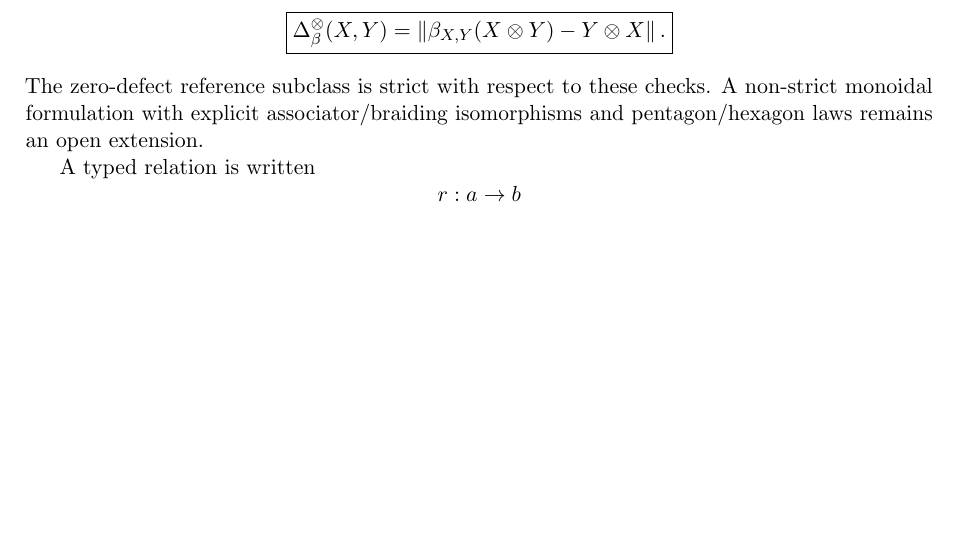
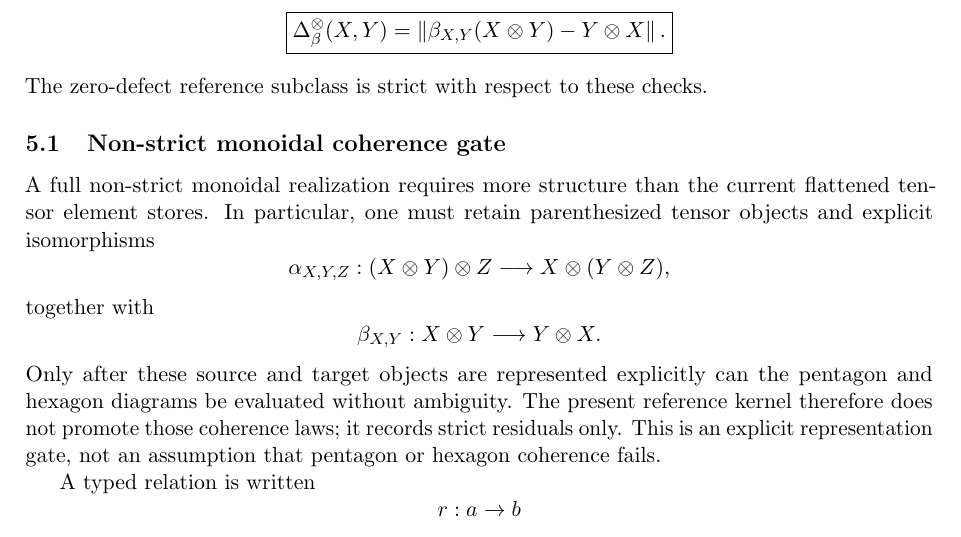
Before and after one commit to AdrianLipa90/Relational-Dynamic-State-Space, a LaTeX paper (monograph/main.tex): part of page 4 of 11, cut so that both start at the same text, the shorter picture padded with empty space. Compiled offline with pdfLaTeX.

Commit message:
docs: formalize non-strict monoidal coherence gate

```diff
--- a/monograph/main.tex
+++ b/monograph/main.tex
@@ -321,8 +321,30 @@ For a supplied braiding \(\beta_{X,Y}\),
 }
 \]
 The zero-defect reference subclass is strict with respect to these checks.
-A non-strict monoidal formulation with explicit associator/braiding
-isomorphisms and pentagon/hexagon laws remains an open extension.
+
+\subsection{Non-strict monoidal coherence gate}
+
+A full non-strict monoidal realization requires more structure than the
+current flattened tensor element stores. In particular, one must retain
+parenthesized tensor objects and explicit isomorphisms
+\[
+\alpha_{X,Y,Z}:
+(X\otimes Y)\otimes Z
+\longrightarrow
+X\otimes(Y\otimes Z),
+\]
+together with
+\[
+\beta_{X,Y}:
+X\otimes Y
+\longrightarrow
+Y\otimes X.
+\]
+Only after these source and target objects are represented explicitly can the
+pentagon and hexagon diagrams be evaluated without ambiguity. The present
+reference kernel therefore does not promote those coherence laws; it records
+strict residuals only. This is an explicit representation gate, not an
+assumption that pentagon or hexagon coherence fails.
 
 A typed relation is written
 \[
```
